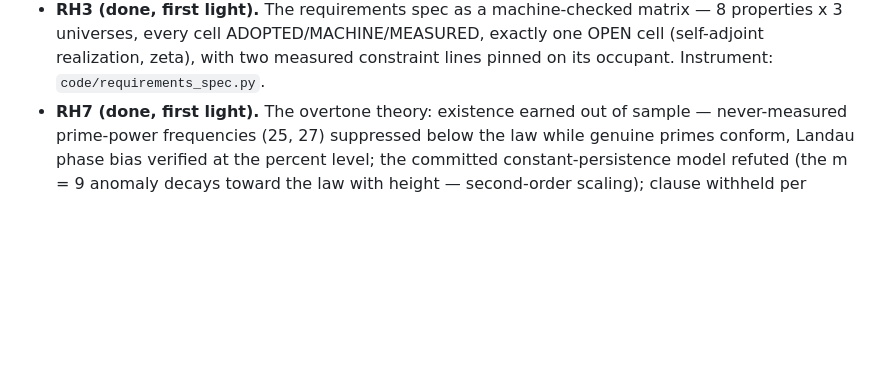
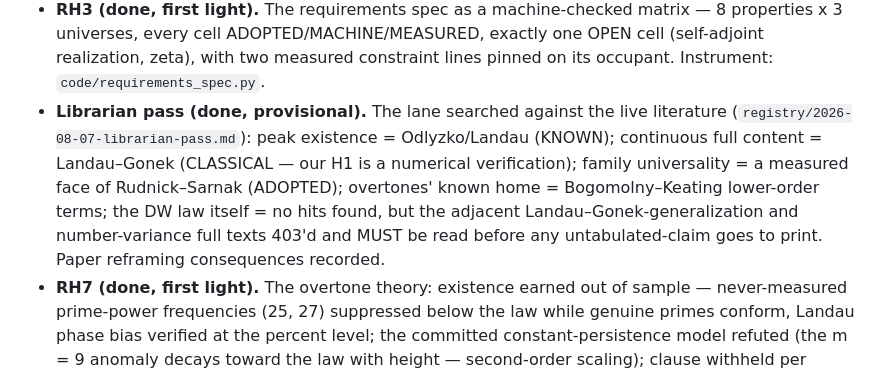
Before and after one commit to carlgribble-caa/prime-moments, a Markdown page: PROGRAMME.md, the part around the change. GitHub-like rendering; blank space fills up the shorter version.

```diff
--- a/PROGRAMME.md
+++ b/PROGRAMME.md
@@ -217,6 +217,13 @@ partial theorem: possible; RH: epsilon).
   properties x 3 universes, every cell ADOPTED/MACHINE/MEASURED, exactly one OPEN cell
   (self-adjoint realization, zeta), with two measured constraint lines pinned on its
   occupant. Instrument: `code/requirements_spec.py`.
+- **Librarian pass (done, provisional).** The lane searched against the live literature
+  (`registry/2026-08-07-librarian-pass.md`): peak existence = Odlyzko/Landau (KNOWN);
+  continuous full content = Landau–Gonek (CLASSICAL — our H1 is a numerical verification);
+  family universality = a measured face of Rudnick–Sarnak (ADOPTED); overtones' known home =
+  Bogomolny–Keating lower-order terms; the DW law itself = no hits found, but the adjacent
+  Landau–Gonek-generalization and number-variance full texts 403'd and MUST be read before
+  any untabulated-claim goes to print. Paper reframing consequences recorded.
 - **RH7 (done, first light).** The overtone theory: existence earned out of sample —
   never-measured prime-power frequencies (25, 27) suppressed below the law while genuine
   primes conform, Landau phase bias verified at the percent level; the committed
```
Also changed, not shown: registry/2026-08-07-librarian-pass.md (added, +95 -0 lines).
